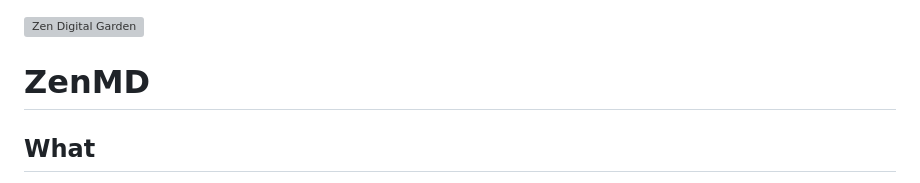
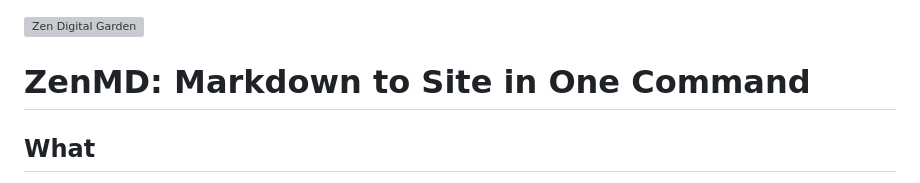
Before and after one commit to randomor/randomor.github.io, a Markdown page: @randomor/zenmd.md, the part around the change. Drawn GitHub-style; grey boxes are pictures that could not be loaded.

Commit message:
better SEO title

```diff
--- a/@randomor/zenmd.md
+++ b/@randomor/zenmd.md
@@ -1,6 +1,6 @@
 ![Zen Digital Garden](./assets/digital_garden.webp)
 
-# ZenMD
+# ZenMD: Markdown to Site in One Command
 
 ## What
 
```
